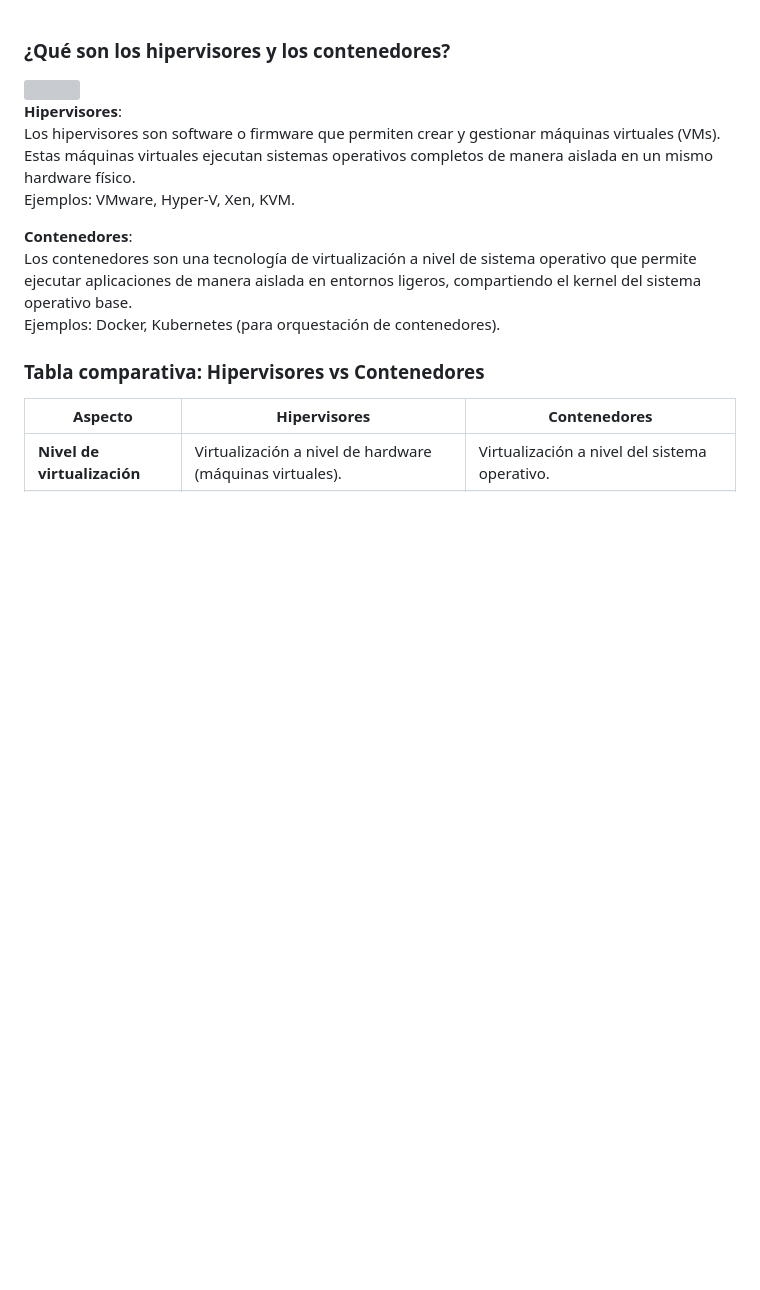
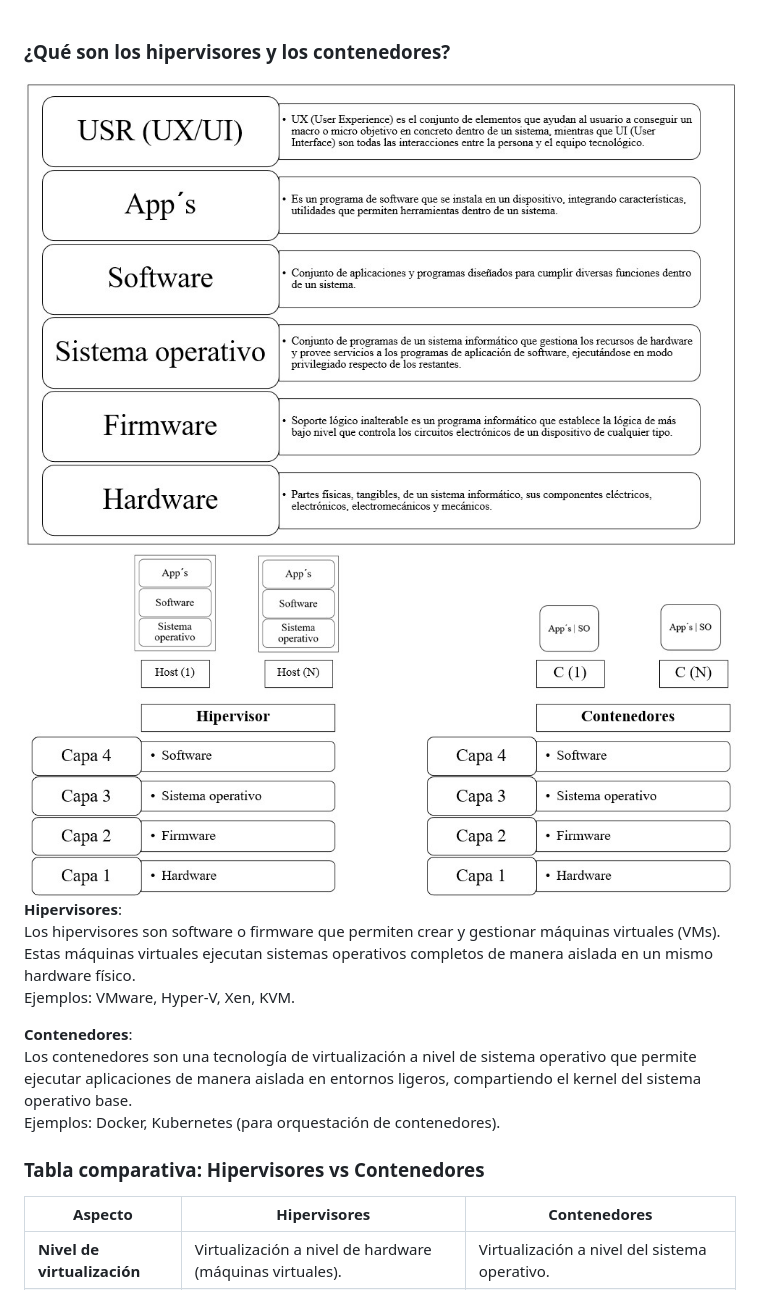
Before and after one commit to edgarOswaldoDiaz/datosmasivos, a Markdown page: containers/README.md, the part around the change. Rendered like a GitHub page; blank space fills up the shorter version; grey boxes are pictures that could not be loaded.

```diff
--- a/containers/README.md
+++ b/containers/README.md
@@ -1,9 +1,7 @@
 ### **¿Qué son los hipervisores y los contenedores?**
 
-<img src=".jpg">
-
-
-
+<img src="Capas_computadora.jpg">
+<img src="contenedores.jpg">
 
 **Hipervisores**:
    Los hipervisores son software o firmware que permiten crear y gestionar máquinas virtuales (VMs). Estas máquinas virtuales ejecutan sistemas operativos completos de manera aislada en un mismo hardware físico.
```
